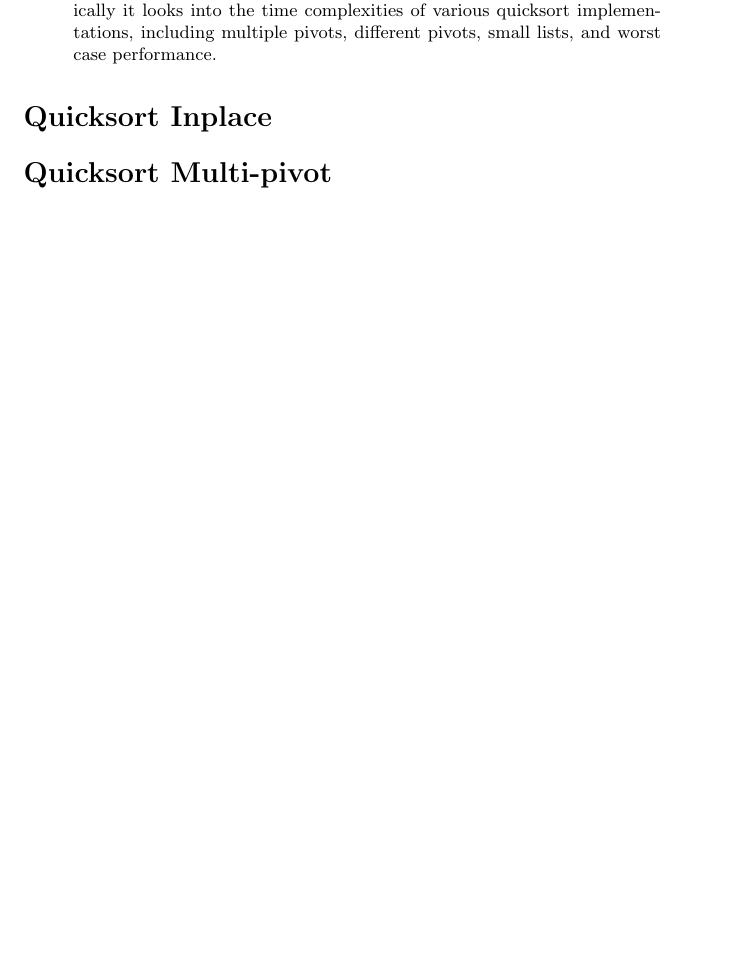
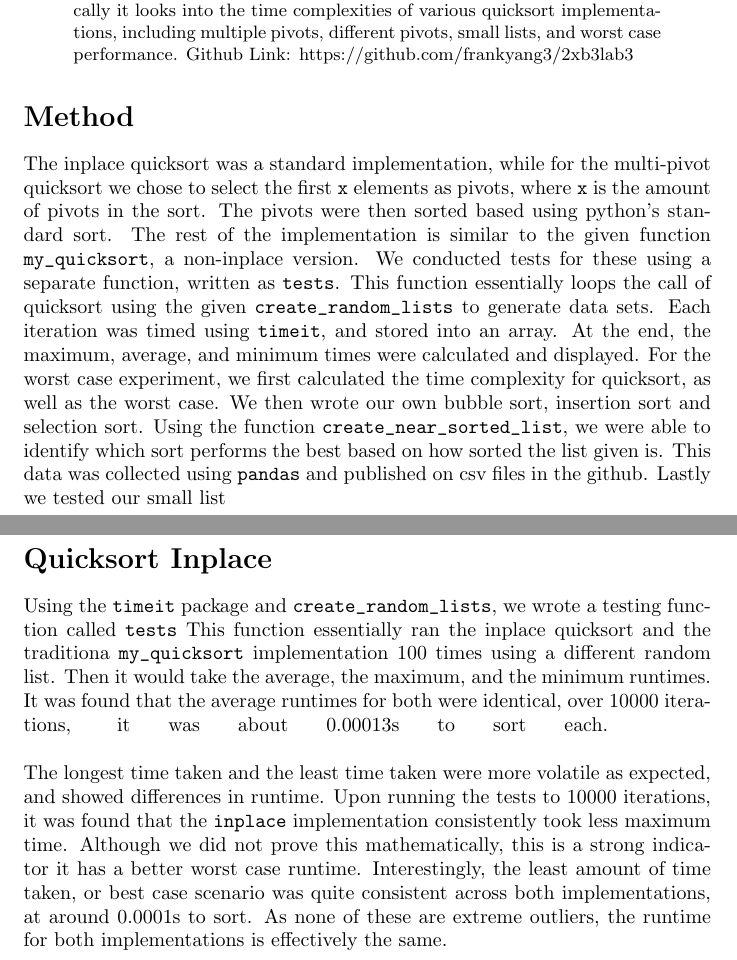
Before and after one commit to frankyang3/2xb3lab3, a LaTeX paper (report.tex): part of page 1 of 6 before the commit and two parts of pages 1 and 2 of 8 after it, the two joined at a grey line, cut so that both start at the same text, the shorter picture padded with empty space. Compiled offline with pdfLaTeX.

Commit message:
Report under writing

```diff
--- a/report.tex
+++ b/report.tex
@@ -29,9 +29,15 @@
 \maketitle
 
 \begin{abstract}
-This paper analyzes different time complexities of quicksort. Specifically it looks into the time complexities of various quicksort implementations, including multiple pivots, different pivots, small lists, and worst case performance.
+This paper analyzes different time complexities of quicksort. Specifically it looks into the time complexities of various quicksort implementations, including multiple pivots, different pivots, small lists, and worst case performance. Github Link: https://github.com/frankyang3/2xb3lab3
 \end{abstract}
 
-\section*{Quicksort Inplace}
+\section*{Method}
+ The inplace quicksort was a standard implementation, while for the multi-pivot quicksort we chose to select the first \verb|x| elements as pivots, where \verb|x| is the amount of pivots in the sort. The pivots were then sorted based using python's standard sort. The rest of the implementation is similar to the given function \verb|my_quicksort|, a non-inplace version. We conducted tests for these using a separate function, written as \verb|tests|. This function essentially loops the call of quicksort using the given \verb|create_random_lists| to generate data sets. Each iteration was timed using \verb|timeit|, and stored into an array. At the end, the maximum, average, and minimum times were calculated and displayed. For the worst case experiment, we first calculated the time complexity for quicksort, as well as the worst case. We then wrote our own bubble sort, insertion sort and selection sort. Using the function \verb|create_near_sorted_list|, we were able to identify which sort performs the best based on how sorted the list given is. This data was collected using \verb|pandas| and published on csv files in the github. Lastly we tested our small list
 
 
+
+\section*{Quicksort Inplace}
+Using the \verb|timeit| package and \verb|create_random_lists|, we wrote a testing function called \verb|tests| This function essentially ran the inplace quicksort and the traditiona \verb|my_quicksort| implementation 100 times using a different random list. Then it would take the average, the maximum, and the minimum runtimes. It was found that the average runtimes for both were identical, over 10000 iterations, it was about 0.00013s to sort each.
+\break \break
+The longest time taken and the least time taken were more volatile as expected, and showed differences in runtime. Upon running the tests to 10000 iterations, it was found that the \verb|inplace| implementation consistently took less maximum time. Although we did not prove this mathematically, this is a strong indicator it has a better worst case runtime. Interestingly, the least amount of time taken, or best case scenario was quite consistent across both implementations, at around 0.0001s to sort. As none of these are extreme outliers, the runtime for both implementations is effectively the same.
```
Also changed, not shown: report.tex (9 more changed lines), 1 other file.
